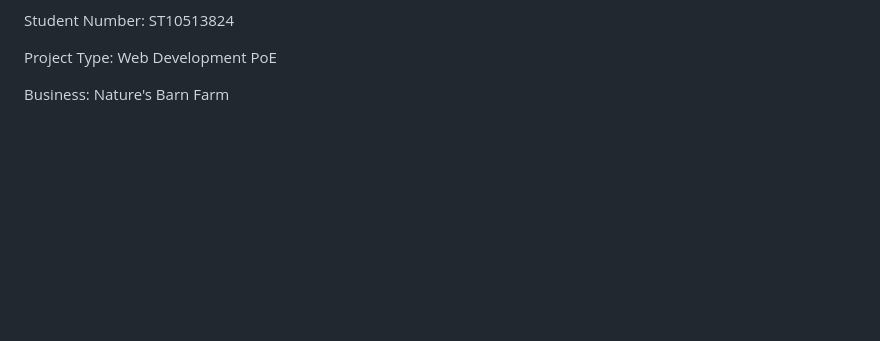
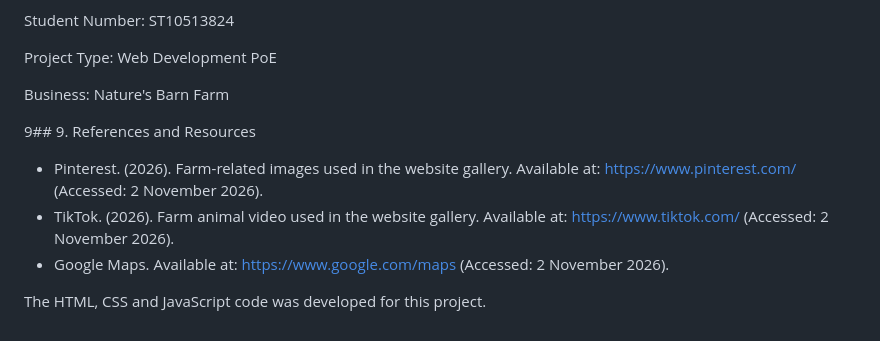
Before and after one commit to KGdev-ai/-WEDE5020, a Markdown page: README.md, the part around the change. Drawn GitHub-style; blank space fills up the shorter version.

Commit message:
Update README.md (added references)

```diff
--- a/README.md
+++ b/README.md
@@ -148,3 +148,12 @@ Student Number: ST10513824
 Project Type: Web Development PoE
 
 Business: Nature's Barn Farm
+
+
+9## 9. References and Resources
+
+- Pinterest. (2026). Farm-related images used in the website gallery. Available at: https://www.pinterest.com/ (Accessed: 2 November 2026).
+- TikTok. (2026). Farm animal video used in the website gallery. Available at: https://www.tiktok.com/ (Accessed: 2 November 2026).
+- Google Maps. Available at: https://www.google.com/maps (Accessed: 2 November 2026).
+
+The HTML, CSS and JavaScript code was developed for this project.
```
